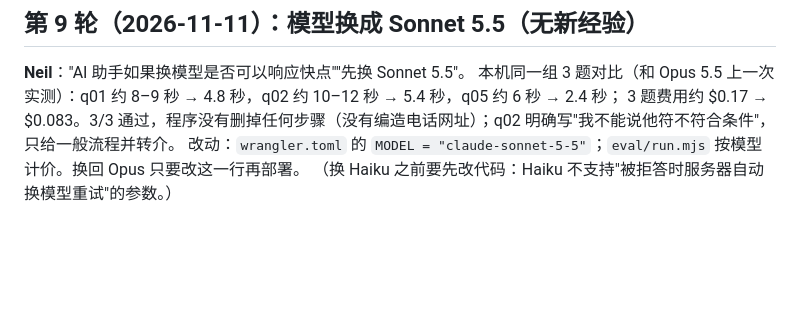
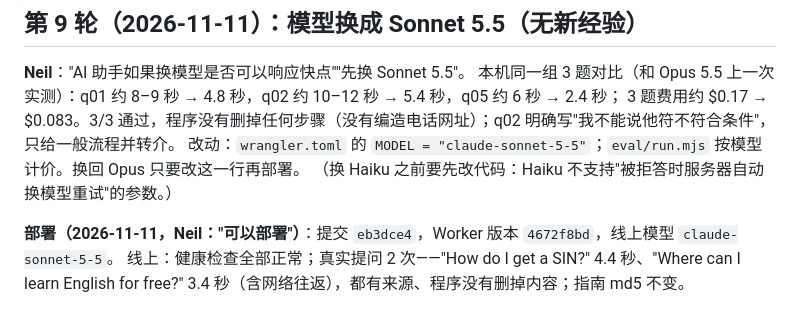
Before and after one commit to NEILXIANG/LifeServicesMap, a Markdown page: docs/assistant/开发记录.md, the part around the change. Rendered like a GitHub page; blank space fills up the shorter version.

Commit message:
记录：Sonnet 5.5 已部署（Worker 4672f8bd），线上实测 3.4–4.4 秒
Co-Authored-By: Claude Opus 5.5 <noreply@anthropic.com>

```diff
--- a/docs/assistant/开发记录.md
+++ b/docs/assistant/开发记录.md
@@ -182,3 +182,6 @@ Neil 要求删掉开场卡底部"Independent pilot · free · not a service of K
 3 题费用约 $0.17 → $0.083。3/3 通过，程序没有删掉任何步骤（没有编造电话网址）；q02 明确写"我不能说他符不符合条件"，只给一般流程并转介。
 改动：`wrangler.toml` 的 `MODEL = "claude-sonnet-5-5"`；`eval/run.mjs` 按模型计价。换回 Opus 只要改这一行再部署。
 （换 Haiku 之前要先改代码：Haiku 不支持"被拒答时服务器自动换模型重试"的参数。）
+
+**部署（2026-11-11，Neil："可以部署"）**：提交 `eb3dce4`，Worker 版本 `4672f8bd`，线上模型 `claude-sonnet-5-5`。
+线上：健康检查全部正常；真实提问 2 次——"How do I get a SIN?" 4.4 秒、"Where can I learn English for free?" 3.4 秒（含网络往返），都有来源、程序没有删掉内容；指南 md5 不变。
```
